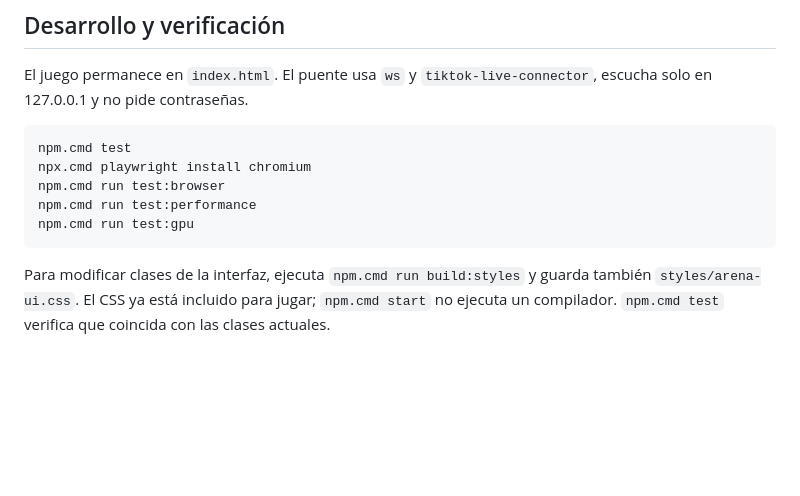
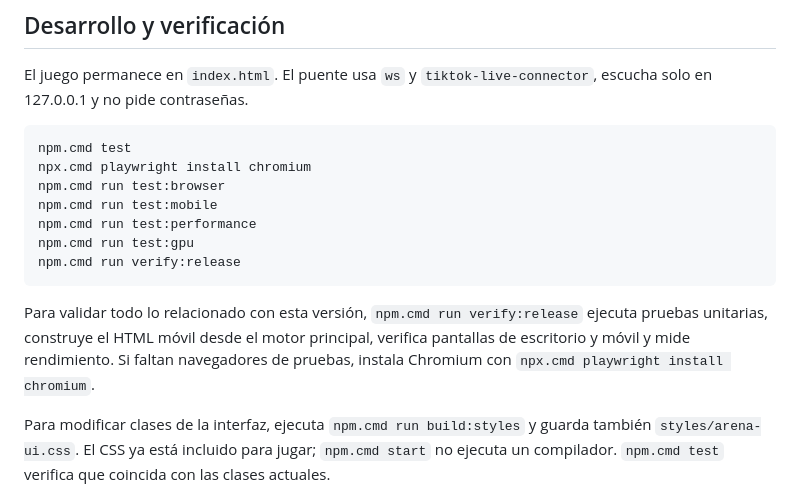
Before and after one commit to PoldKent/arena-live, a Markdown page: README.md, the part around one of its changes. Rendered like a GitHub page; blank space fills up the shorter version.

````diff
--- a/README.md
+++ b/README.md
@@ -243,9 +246,13 @@ El juego permanece en `index.html`. El puente usa `ws` y `tiktok-live-connector`
 npm.cmd test
 npx.cmd playwright install chromium
 npm.cmd run test:browser
+npm.cmd run test:mobile
 npm.cmd run test:performance
 npm.cmd run test:gpu
+npm.cmd run verify:release
 ```
+
+Para validar todo lo relacionado con esta versión, `npm.cmd run verify:release` ejecuta pruebas unitarias, construye el HTML móvil desde el motor principal, verifica pantallas de escritorio y móvil y mide rendimiento. Si faltan navegadores de pruebas, instala Chromium con `npx.cmd playwright install chromium`.
 
 Para modificar clases de la interfaz, ejecuta `npm.cmd run build:styles` y guarda también `styles/arena-ui.css`. El CSS ya está incluido para jugar; `npm.cmd start` no ejecuta un compilador. `npm.cmd test` verifica que coincida con las clases actuales.
 
````
Also changed, not shown: other parts of README.md (+12 -9 lines).
